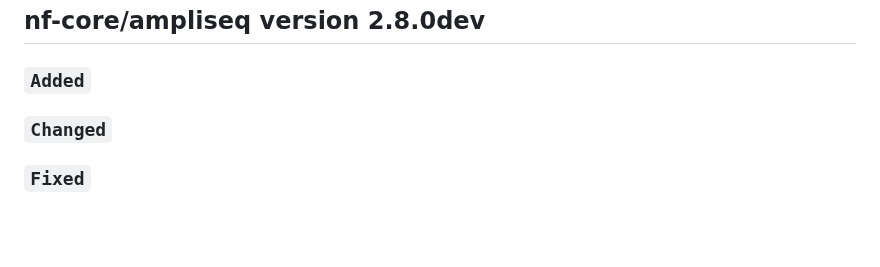
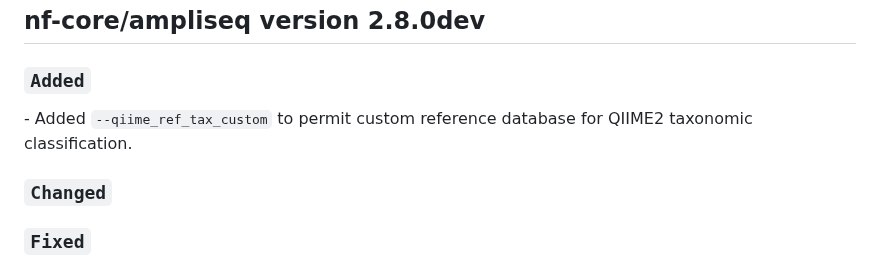
Before and after one commit to nf-core/ampliseq, a Markdown page: CHANGELOG.md, the part around the change. Drawn GitHub-style; blank space fills up the shorter version.

```diff
--- a/CHANGELOG.md
+++ b/CHANGELOG.md
@@ -6,6 +6,8 @@ and this project adheres to [Semantic Versioning](https://semver.org/spec/v2.0.0
 ## nf-core/ampliseq version 2.8.0dev
 
 ### `Added`
+
+[]() - Added `--qiime_ref_tax_custom` to permit custom reference database for QIIME2 taxonomic classification.
 
 ### `Changed`
 
```
